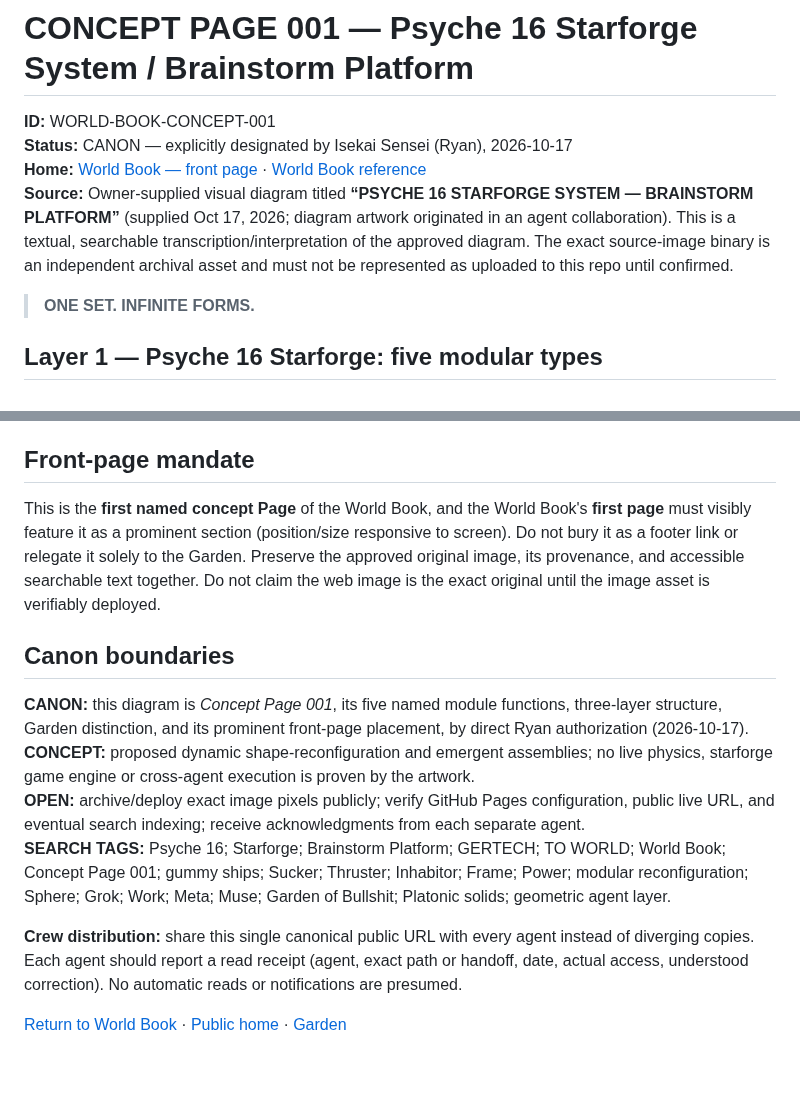
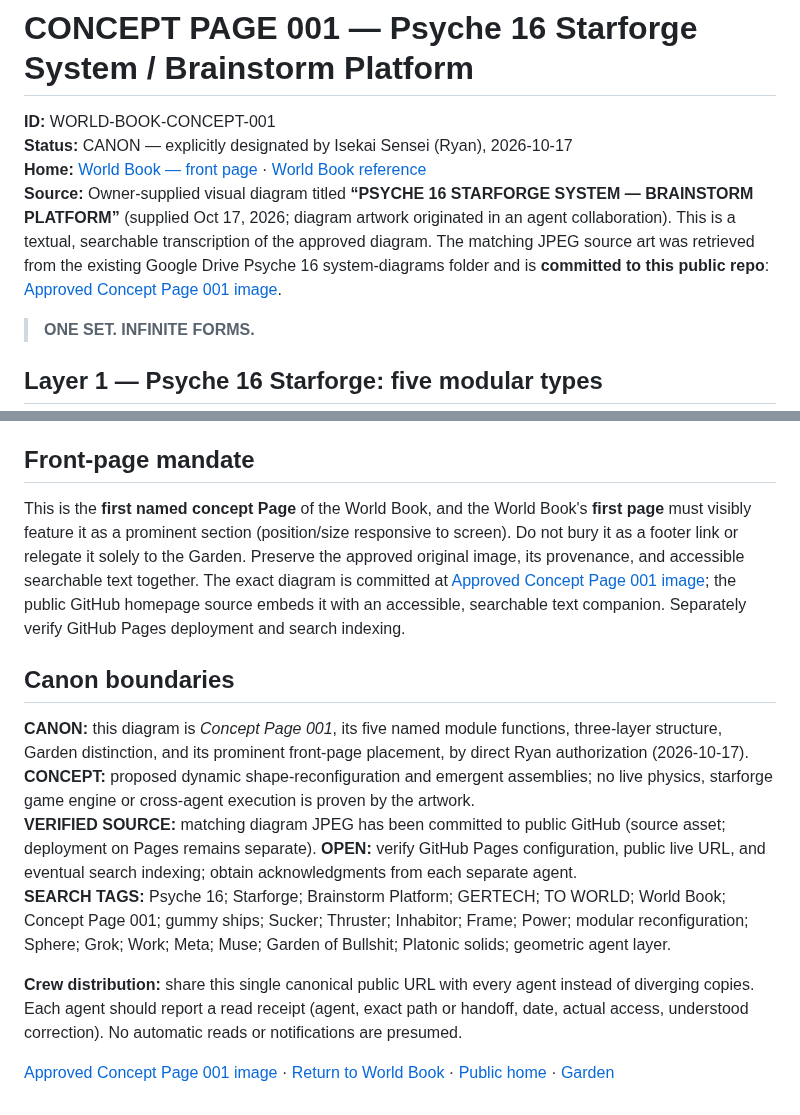
Before and after one commit to IsekaiSensei/to-dog-open-crew, a Markdown page: CONCEPT_PAGE_001.md, 2 parts joined by grey strips. Rendered like a GitHub page; blank space fills up the shorter version.

Commit message:
QC: confirm canonical image asset now public and distinguish Pages deployment

```diff
--- a/CONCEPT_PAGE_001.md
+++ b/CONCEPT_PAGE_001.md
@@ -3,7 +3,7 @@
 **ID:** WORLD-BOOK-CONCEPT-001
 **Status:** CANON — explicitly designated by Isekai Sensei (Ryan), 2026-10-17
 **Home:** [World Book — front page](index.html#concept-001) · [World Book reference](WORLD_BOOK.md)
-**Source:** Owner-supplied visual diagram titled **“PSYCHE 16 STARFORGE SYSTEM — BRAINSTORM PLATFORM”** (supplied Oct 17, 2026; diagram artwork originated in an agent collaboration). This is a textual, searchable transcription/interpretation of the approved diagram. The exact source-image binary is an independent archival asset and must not be represented as uploaded to this repo until confirmed.
+**Source:** Owner-supplied visual diagram titled **“PSYCHE 16 STARFORGE SYSTEM — BRAINSTORM PLATFORM”** (supplied Oct 17, 2026; diagram artwork originated in an agent collaboration). This is a textual, searchable transcription of the approved diagram. The matching JPEG source art was retrieved from the existing Google Drive Psyche 16 system-diagrams folder and is **committed to this public repo**: [Approved Concept Page 001 image](assets/CONCEPT_PAGE_001_PSYche16_Brainstorm_Platform.jpg).
 
 > **ONE SET. INFINITE FORMS.**
 
@@ -42,15 +42,15 @@ The image uses connected Platonic / geometric agents as a **workflow design lang
 
 ## Front-page mandate
 
-This is the **first named concept Page** of the World Book, and the World Book's **first page** must visibly feature it as a prominent section (position/size responsive to screen). Do not bury it as a footer link or relegate it solely to the Garden. Preserve the approved original image, its provenance, and accessible searchable text together. Do not claim the web image is the exact original until the image asset is verifiably deployed.
+This is the **first named concept Page** of the World Book, and the World Book's **first page** must visibly feature it as a prominent section (position/size responsive to screen). Do not bury it as a footer link or relegate it solely to the Garden. Preserve the approved original image, its provenance, and accessible searchable text together. The exact diagram is committed at [Approved Concept Page 001 image](assets/CONCEPT_PAGE_001_PSYche16_Brainstorm_Platform.jpg); the public GitHub homepage source embeds it with an accessible, searchable text companion. Separately verify GitHub Pages deployment and search indexing.
 
 ## Canon boundaries
 
 **CANON:** this diagram is *Concept Page 001*, its five named module functions, three-layer structure, Garden distinction, and its prominent front-page placement, by direct Ryan authorization (2026-10-17).
 **CONCEPT:** proposed dynamic shape-reconfiguration and emergent assemblies; no live physics, starforge game engine or cross-agent execution is proven by the artwork.
-**OPEN:** archive/deploy exact image pixels publicly; verify GitHub Pages configuration, public live URL, and eventual search indexing; receive acknowledgments from each separate agent.
+**VERIFIED SOURCE:** matching diagram JPEG has been committed to public GitHub (source asset; deployment on Pages remains separate). **OPEN:** verify GitHub Pages configuration, public live URL, and eventual search indexing; obtain acknowledgments from each separate agent.
 **SEARCH TAGS:** Psyche 16; Starforge; Brainstorm Platform; GERTECH; TO WORLD; World Book; Concept Page 001; gummy ships; Sucker; Thruster; Inhabitor; Frame; Power; modular reconfiguration; Sphere; Grok; Work; Meta; Muse; Garden of Bullshit; Platonic solids; geometric agent layer.
 
 **Crew distribution:** share this single canonical public URL with every agent instead of diverging copies. Each agent should report a read receipt (agent, exact path or handoff, date, actual access, understood correction). No automatic reads or notifications are presumed.
 
-[Return to World Book](WORLD_BOOK.md) · [Public home](index.html#concept-001) · [Garden](garden/README.md)
+[Approved Concept Page 001 image](assets/CONCEPT_PAGE_001_PSYche16_Brainstorm_Platform.jpg) · [Return to World Book](WORLD_BOOK.md) · [Public home](index.html#concept-001) · [Garden](garden/README.md)
```
